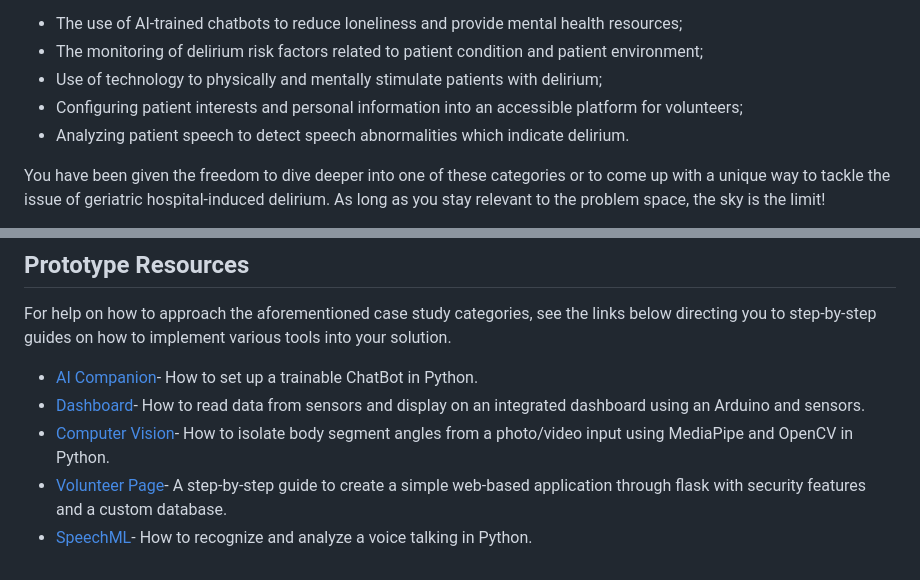
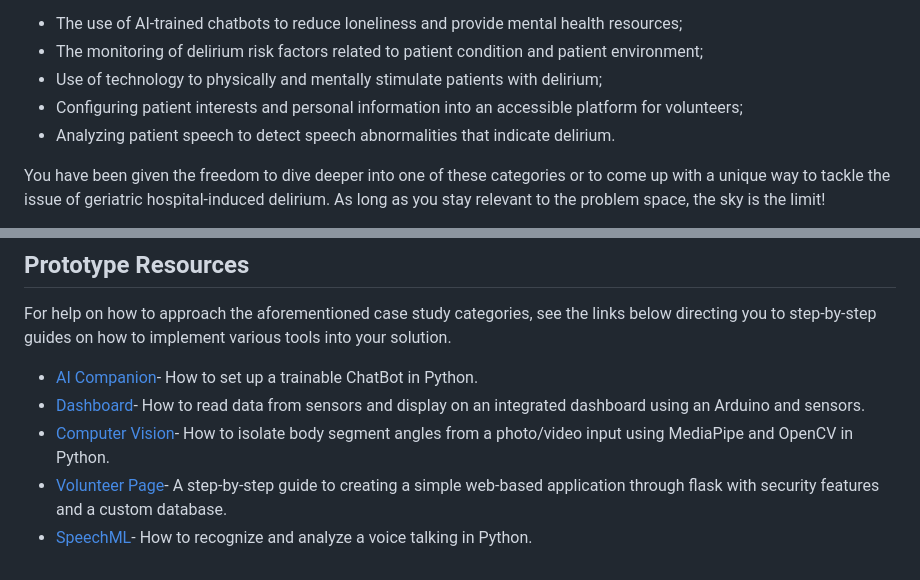
Before and after one commit to IdeasClinicUWaterloo/InnovationChallange_Guides, a Markdown page: README.md, 2 parts joined by grey strips. GitHub-like rendering.

```diff
--- a/README.md
+++ b/README.md
@@ -11,7 +11,7 @@ The team is tasked with investigating this problem space and coming up with ways
 * The monitoring of delirium risk factors related to patient condition and patient environment;
 * Use of technology to physically and mentally stimulate patients with delirium;
 * Configuring patient interests and personal information into an accessible platform for volunteers;
-* Analyzing patient speech to detect speech abnormalities which indicate delirium.
+* Analyzing patient speech to detect speech abnormalities that indicate delirium.
 
 You have been given the freedom to dive deeper into one of these categories or to come up with a unique way to tackle the issue of geriatric hospital-induced delirium. As long as you stay relevant to the problem space, the sky is the limit!
 
@@ -22,5 +22,5 @@ For help on how to approach the aforementioned case study categories, see the li
 * [AI Companion](https://github.com/IdeasClinicUWaterloo/InnovationChallange_Guides/tree/main/AI_Companion/GUIDE.md)- How to set up a trainable ChatBot in Python.
 * [Dashboard](https://github.com/IdeasClinicUWaterloo/InnovationChallange_Guides/tree/main/Dashboard/GUIDE.md)- How to read data from sensors and display on an integrated dashboard using an Arduino and sensors.
 * [Computer Vision](https://github.com/IdeasClinicUWaterloo/InnovationChallange_Guides/tree/main/Computer_Vision/GUIDE.md)- How to isolate body segment angles from a photo/video input using MediaPipe and OpenCV in Python.
-* [Volunteer Page](https://github.com/IdeasClinicUWaterloo/InnovationChallange_Guides/tree/main/Volunteer_Page/GUIDE.md)-  A step-by-step guide to create a simple web-based application through flask with security features and a custom database.
+* [Volunteer Page](https://github.com/IdeasClinicUWaterloo/InnovationChallange_Guides/tree/main/Volunteer_Page/GUIDE.md)-  A step-by-step guide to creating a simple web-based application through flask with security features and a custom database.
 * [SpeechML](https://github.com/IdeasClinicUWaterloo/InnovationChallange_Guides/tree/main/Volunteer_Page/GUIDE.md)- How to recognize and analyze a voice talking in Python.
```
